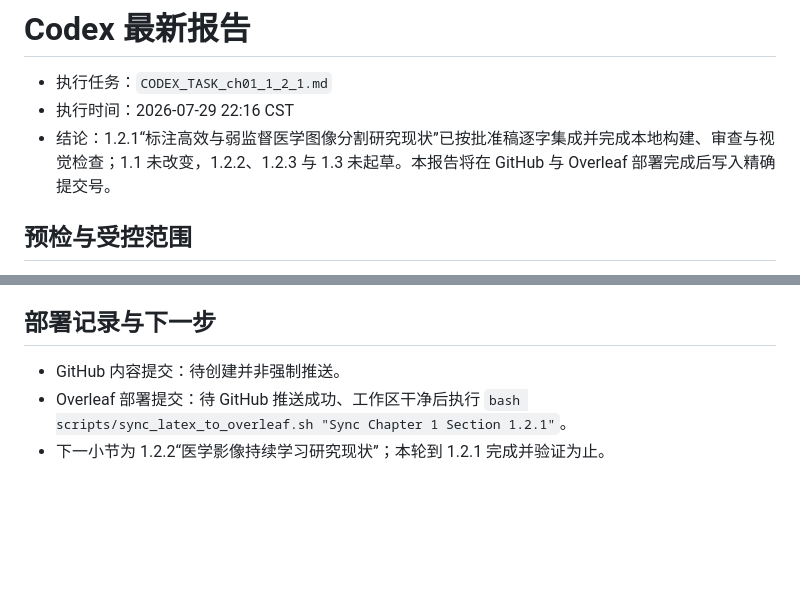
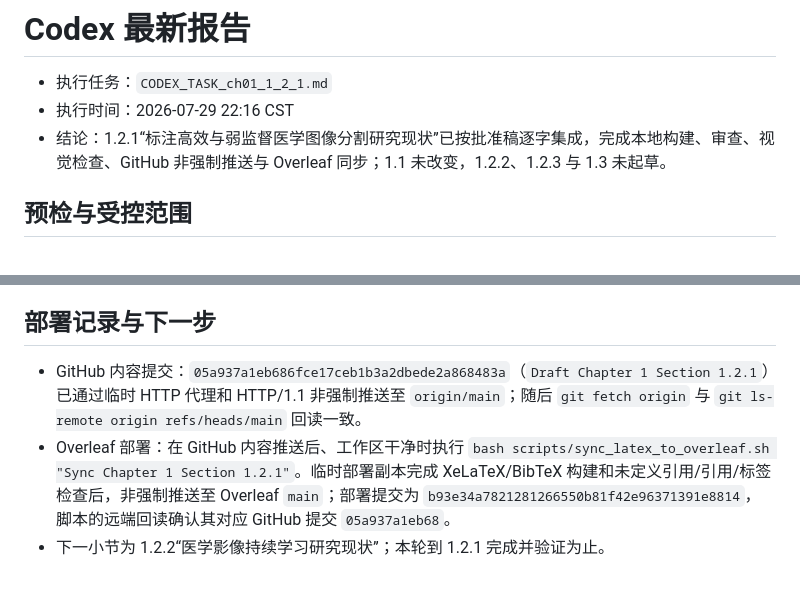
Before and after one commit to DLwbm123/phd-thesis, a Markdown page: handoff/LATEST_CODEX_REPORT.md, 2 parts joined by grey strips. Rendered like a GitHub page; blank space fills up the shorter version.

Commit message:
Record Chapter 1.2.1 deployment

```diff
--- a/handoff/LATEST_CODEX_REPORT.md
+++ b/handoff/LATEST_CODEX_REPORT.md
@@ -2,7 +2,7 @@
 
 - 执行任务：`CODEX_TASK_ch01_1_2_1.md`
 - 执行时间：2026-07-29 22:16 CST
-- 结论：1.2.1“标注高效与弱监督医学图像分割研究现状”已按批准稿逐字集成并完成本地构建、审查与视觉检查；1.1 未改变，1.2.2、1.2.3 与 1.3 未起草。本报告将在 GitHub 与 Overleaf 部署完成后写入精确提交号。
+- 结论：1.2.1“标注高效与弱监督医学图像分割研究现状”已按批准稿逐字集成，完成本地构建、审查、视觉检查、GitHub 非强制推送与 Overleaf 同步；1.1 未改变，1.2.2、1.2.3 与 1.3 未起草。
 
 ## 预检与受控范围
 
@@ -39,6 +39,6 @@ latexmk -xelatex -interaction=nonstopmode -file-line-error main.tex
 
 ## 部署记录与下一步
 
-- GitHub 内容提交：待创建并非强制推送。
-- Overleaf 部署提交：待 GitHub 推送成功、工作区干净后执行 `bash scripts/sync_latex_to_overleaf.sh "Sync Chapter 1 Section 1.2.1"`。
+- GitHub 内容提交：`05a937a1eb686fce17ceb1b3a2dbede2a868483a`（`Draft Chapter 1 Section 1.2.1`）已通过临时 HTTP 代理和 HTTP/1.1 非强制推送至 `origin/main`；随后 `git fetch origin` 与 `git ls-remote origin refs/heads/main` 回读一致。
+- Overleaf 部署：在 GitHub 内容推送后、工作区干净时执行 `bash scripts/sync_latex_to_overleaf.sh "Sync Chapter 1 Section 1.2.1"`。临时部署副本完成 XeLaTeX/BibTeX 构建和未定义引用/引用/标签检查后，非强制推送至 Overleaf `main`；部署提交为 `b93e34a7821281266550b81f42e96371391e8814`，脚本的远端回读确认其对应 GitHub 提交 `05a937a1eb68`。
 - 下一小节为 1.2.2“医学影像持续学习研究现状”；本轮到 1.2.1 完成并验证为止。
```
Also changed, not shown: STATE.md (+2 -2 lines).
